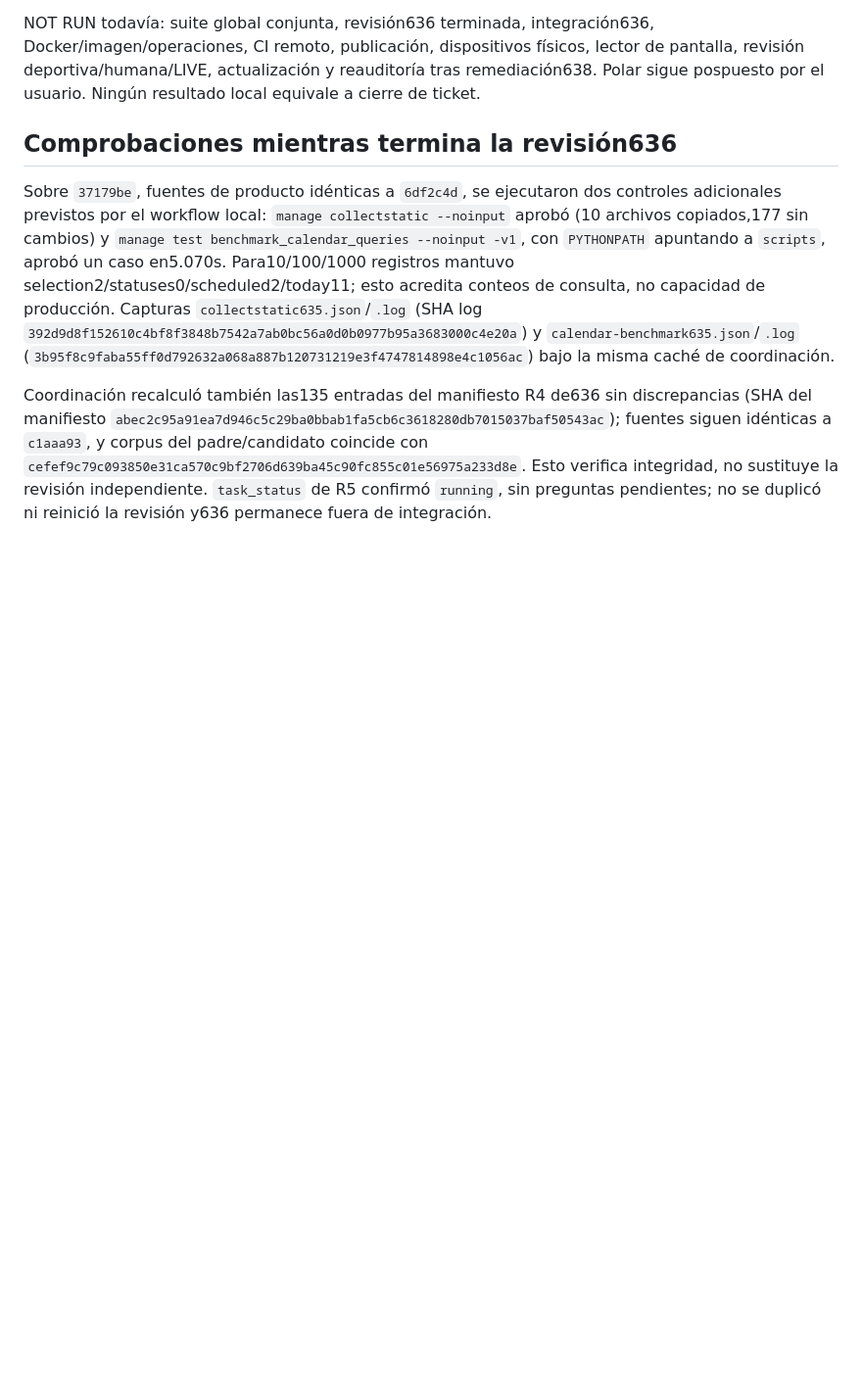
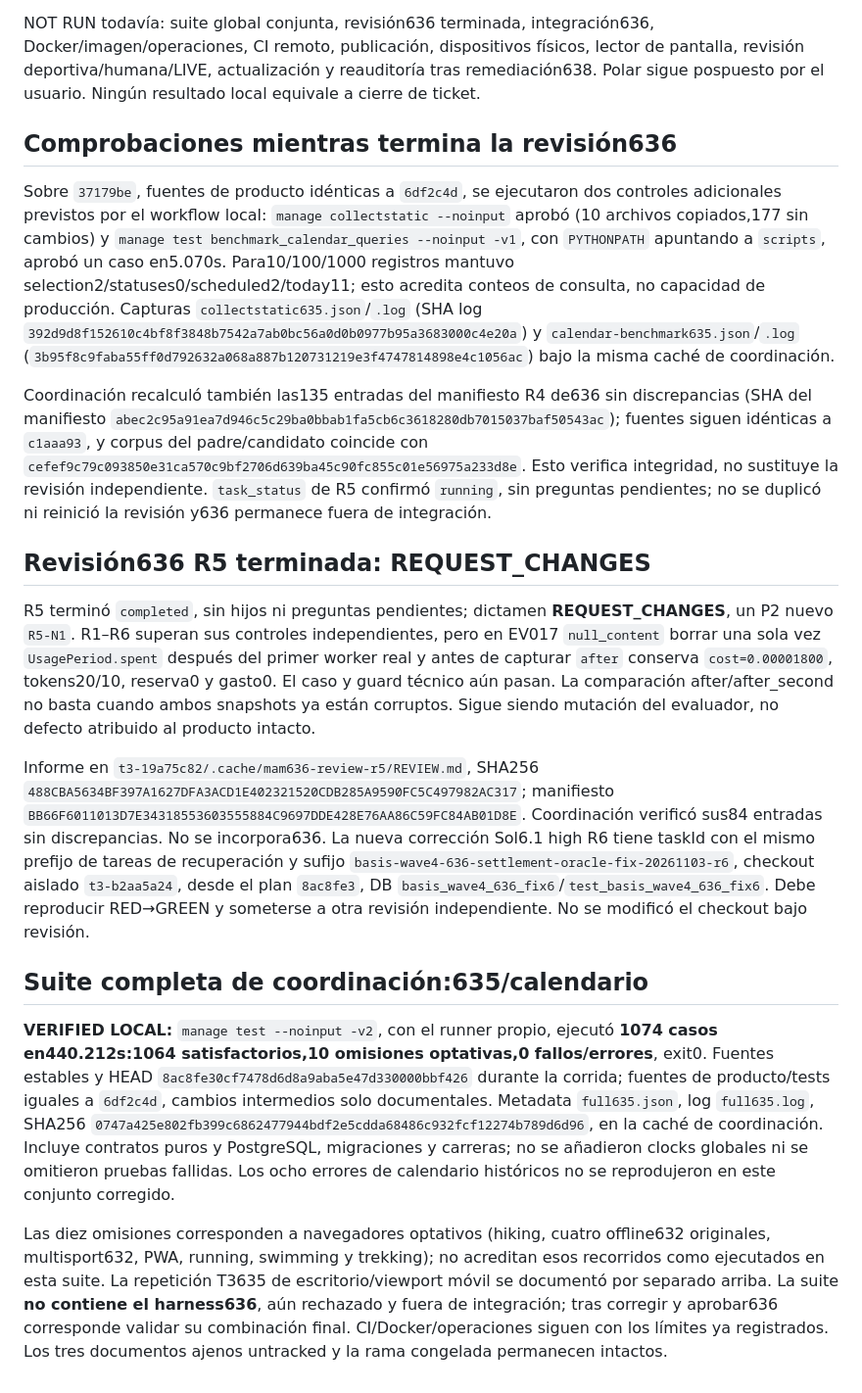
Before and after one commit to Mamut1195/django_basis_trainning_app, a Markdown page: docs/tickets/WAVE4_RECOVERY_INTEGRATION_2026-11-03.md, the part around the change. Shown at 98% size. GitHub-like rendering; blank space fills up the shorter version.

Commit message:
docs: record full cancellation suite and rejected evaluator settlement gate

```diff
--- a/docs/tickets/WAVE4_RECOVERY_INTEGRATION_2026-11-03.md
+++ b/docs/tickets/WAVE4_RECOVERY_INTEGRATION_2026-11-03.md
@@ -62,3 +62,15 @@ NOT RUN todavía: suite global conjunta, revisión636 terminada, integración636
 Sobre `37179be`, fuentes de producto idénticas a `6df2c4d`, se ejecutaron dos controles adicionales previstos por el workflow local: `manage collectstatic --noinput` aprobó (10 archivos copiados,177 sin cambios) y `manage test benchmark_calendar_queries --noinput -v1`, con `PYTHONPATH` apuntando a `scripts`, aprobó un caso en5.070s. Para10/100/1000 registros mantuvo selection2/statuses0/scheduled2/today11; esto acredita conteos de consulta, no capacidad de producción. Capturas `collectstatic635.json`/`.log` (SHA log `392d9d8f152610c4bf8f3848b7542a7ab0bc56a0d0b0977b95a3683000c4e20a`) y `calendar-benchmark635.json`/`.log` (`3b95f8c9faba55ff0d792632a068a887b120731219e3f4747814898e4c1056ac`) bajo la misma caché de coordinación.
 
 Coordinación recalculó también las135 entradas del manifiesto R4 de636 sin discrepancias (SHA del manifiesto `abec2c95a91ea7d946c5c29ba0bbab1fa5cb6c3618280db7015037baf50543ac`); fuentes siguen idénticas a `c1aaa93`, y corpus del padre/candidato coincide con `cefef9c79c093850e31ca570c9bf2706d639ba45c90fc855c01e56975a233d8e`. Esto verifica integridad, no sustituye la revisión independiente. `task_status` de R5 confirmó `running`, sin preguntas pendientes; no se duplicó ni reinició la revisión y636 permanece fuera de integración.
+
+## Revisión636 R5 terminada: REQUEST_CHANGES
+
+R5 terminó `completed`, sin hijos ni preguntas pendientes; dictamen **REQUEST_CHANGES**, un P2 nuevo `R5-N1`. R1–R6 superan sus controles independientes, pero en EV017 `null_content` borrar una sola vez `UsagePeriod.spent` después del primer worker real y antes de capturar `after` conserva `cost=0.00001800`, tokens20/10, reserva0 y gasto0. El caso y guard técnico aún pasan. La comparación after/after_second no basta cuando ambos snapshots ya están corruptos. Sigue siendo mutación del evaluador, no defecto atribuido al producto intacto.
+
+Informe en `t3-19a75c82/.cache/mam636-review-r5/REVIEW.md`, SHA256 `488CBA5634BF397A1627DFA3ACD1E402321520CDB285A9590FC5C497982AC317`; manifiesto `BB66F6011013D7E34318553603555884C9697DDE428E76AA86C59FC84AB01D8E`. Coordinación verificó sus84 entradas sin discrepancias. No se incorpora636. La nueva corrección Sol6.1 high R6 tiene taskId con el mismo prefijo de tareas de recuperación y sufijo `basis-wave4-636-settlement-oracle-fix-20261103-r6`, checkout aislado `t3-b2aa5a24`, desde el plan `8ac8fe3`, DB `basis_wave4_636_fix6`/`test_basis_wave4_636_fix6`. Debe reproducir RED→GREEN y someterse a otra revisión independiente. No se modificó el checkout bajo revisión.
+
+## Suite completa de coordinación:635/calendario
+
+**VERIFIED LOCAL:** `manage test --noinput -v2`, con el runner propio, ejecutó **1074 casos en440.212s:1064 satisfactorios,10 omisiones optativas,0 fallos/errores**, exit0. Fuentes estables y HEAD `8ac8fe30cf7478d6d8a9aba5e47d330000bbf426` durante la corrida; fuentes de producto/tests iguales a `6df2c4d`, cambios intermedios solo documentales. Metadata `full635.json`, log `full635.log`, SHA256 `0747a425e802fb399c6862477944bdf2e5cdda68486c932fcf12274b789d6d96`, en la caché de coordinación. Incluye contratos puros y PostgreSQL, migraciones y carreras; no se añadieron clocks globales ni se omitieron pruebas fallidas. Los ocho errores de calendario históricos no se reprodujeron en este conjunto corregido.
+
+Las diez omisiones corresponden a navegadores optativos (hiking, cuatro offline632 originales, multisport632, PWA, running, swimming y trekking); no acreditan esos recorridos como ejecutados en esta suite. La repetición T3635 de escritorio/viewport móvil se documentó por separado arriba. La suite **no contiene el harness636**, aún rechazado y fuera de integración; tras corregir y aprobar636 corresponde validar su combinación final. CI/Docker/operaciones siguen con los límites ya registrados. Los tres documentos ajenos untracked y la rama congelada permanecen intactos.
```
Also changed, not shown: docs/tickets/WAVE4_PLAN_2026-11-03.md (+2 -0 lines).
